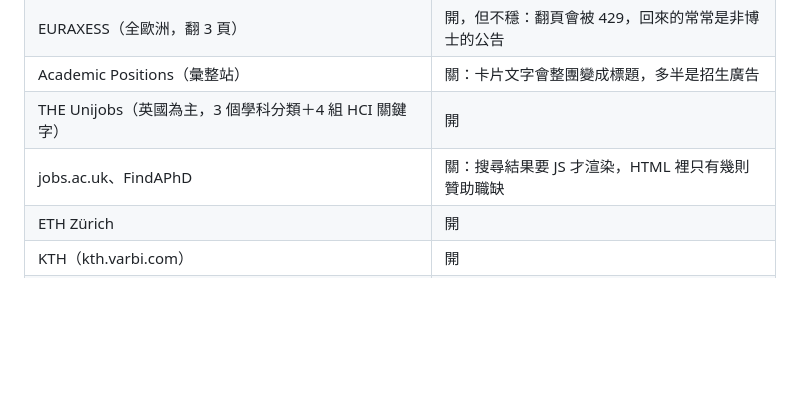
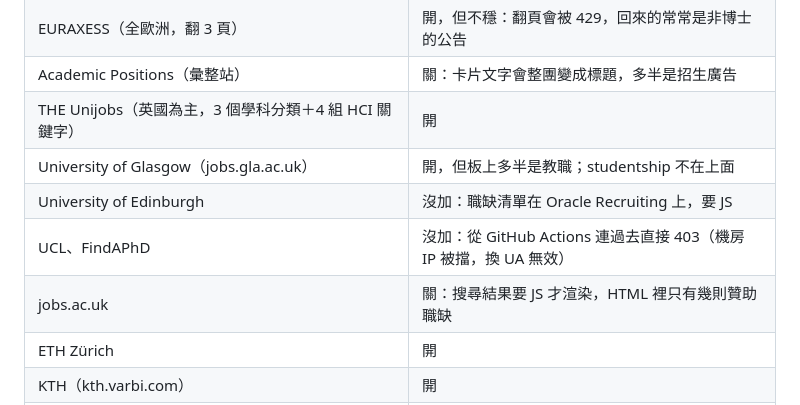
Before and after one commit to vvn-hsu/phd, a Markdown page: README.md, the part around the change. Drawn GitHub-style; blank space fills up the shorter version.

Commit message:
docs: 記錄英國三所學校的實測結果
- Glasgow：jobs.gla.ac.uk 抓得到，已加入（但板上多半是教職）
- Edinburgh：清單在 Oracle Recruiting，要 JS
- UCL、FindAPhD：從 Actions 連過去 403，換成一般瀏覽器 UA 也一樣，
  是機房 IP 層級的封鎖

Co-Authored-By: Claude Opus 5 <noreply@anthropic.com>
Claude-Session: https://claude.ai/code/session_01KxkybXcGY19f81YNA7HcYn

```diff
--- a/README.md
+++ b/README.md
@@ -84,7 +84,10 @@ AcademicTransfer 和 EURAXESS——因為 HCI 的缺常常排不進「最新職
 | EURAXESS（全歐洲，翻 3 頁） | 開，但不穩：翻頁會被 429，回來的常常是非博士的公告 |
 | Academic Positions（彙整站） | 關：卡片文字會整團變成標題，多半是招生廣告 |
 | THE Unijobs（英國為主，3 個學科分類＋4 組 HCI 關鍵字） | 開 |
-| jobs.ac.uk、FindAPhD | 關：搜尋結果要 JS 才渲染，HTML 裡只有幾則贊助職缺 |
+| University of Glasgow（jobs.gla.ac.uk） | 開，但板上多半是教職；studentship 不在上面 |
+| University of Edinburgh | 沒加：職缺清單在 Oracle Recruiting 上，要 JS |
+| UCL、FindAPhD | 沒加：從 GitHub Actions 連過去直接 403（機房 IP 被擋，換 UA 無效） |
+| jobs.ac.uk | 關：搜尋結果要 JS 才渲染，HTML 裡只有幾則贊助職缺 |
 | ETH Zürich | 開 |
 | KTH（kth.varbi.com） | 開 |
 | Uppsala、Stockholm、Lund、Umeå（都是 Varbi，跟 KTH 同一套版型） | 開 |
```
